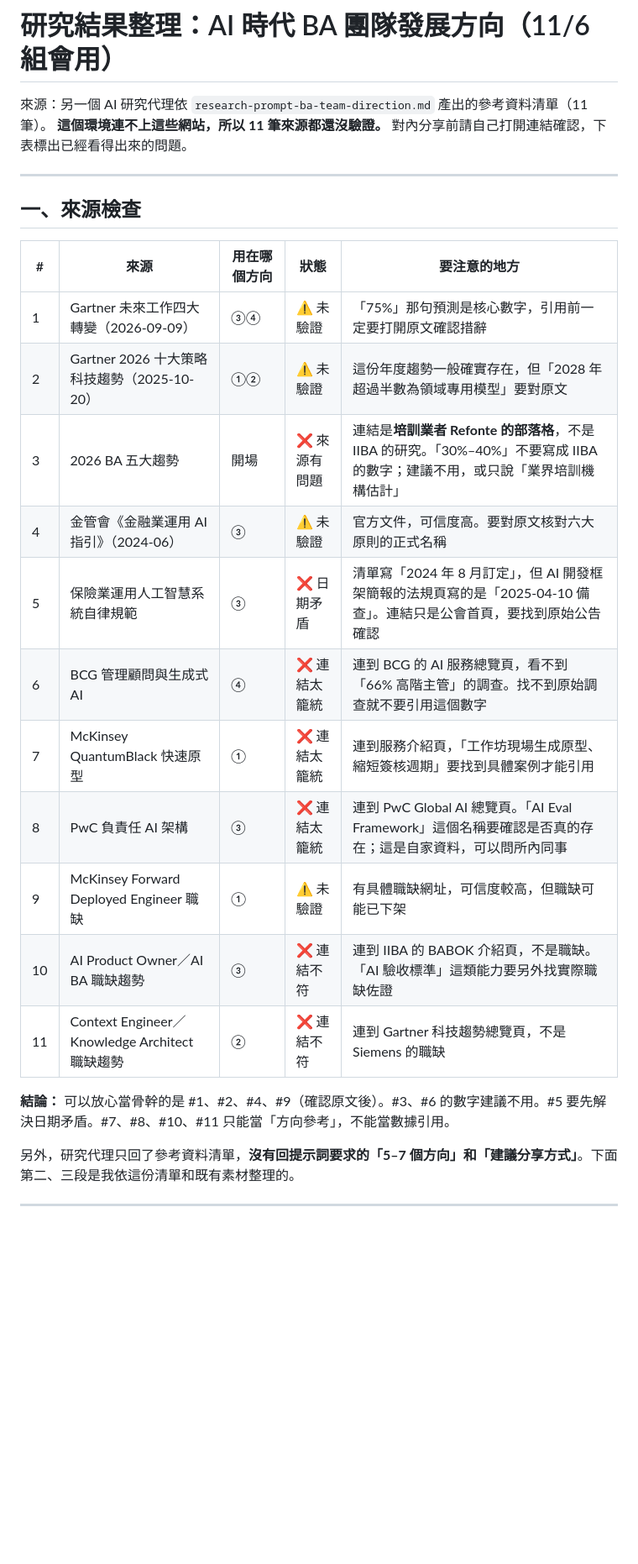
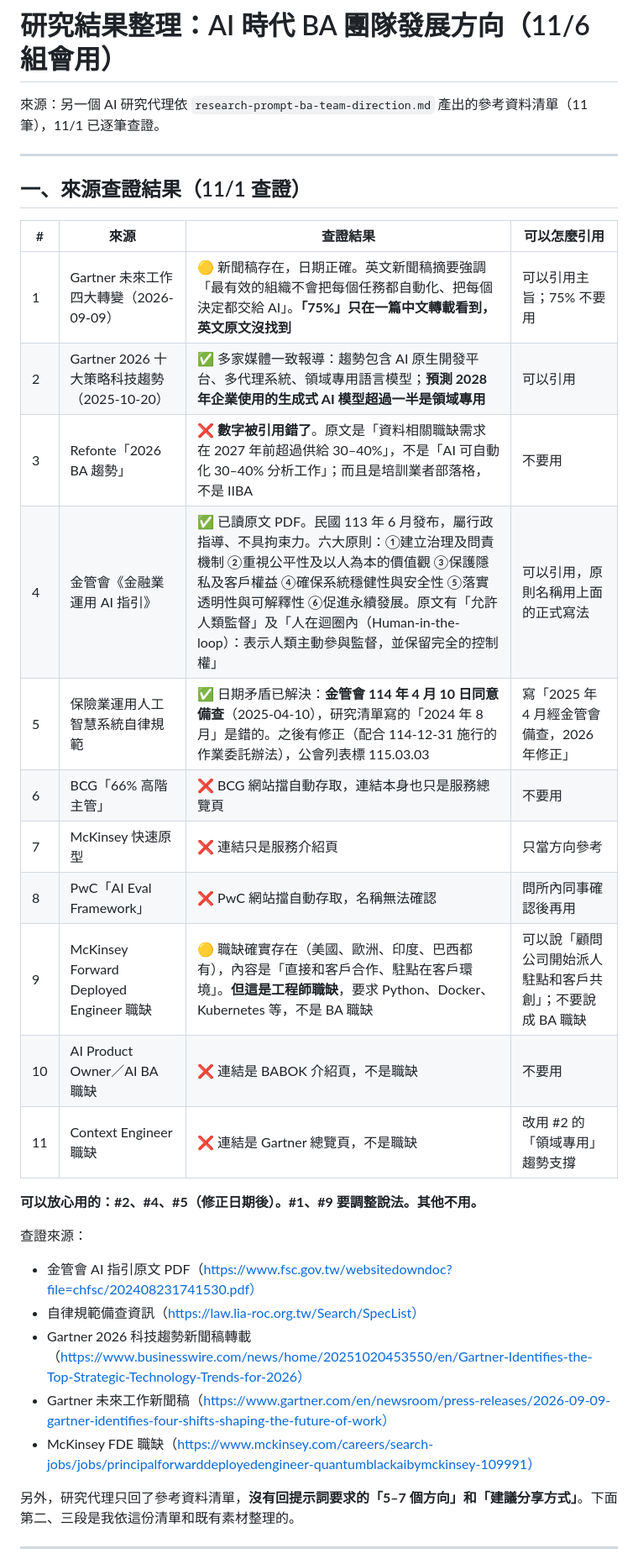
Before and after one commit to Robshao/PwC_FSC1, a Markdown page: pwc-fsc1-ai-short-vid/07-ba-team-meeting-1021/research-results-and-directions.md, the part around one of its changes. Shown at 84% size. GitHub-like rendering; blank space fills up the shorter version.

Commit message:
Record source verification results for BA direction research
Co-Authored-By: Claude Opus 5.5 <noreply@anthropic.com>
Claude-Session: https://claude.ai/code/session_01QsdkLcwDNMfsBPcVhpt79q

```diff
--- a/pwc-fsc1-ai-short-vid/07-ba-team-meeting-1021/research-results-and-directions.md
+++ b/pwc-fsc1-ai-short-vid/07-ba-team-meeting-1021/research-results-and-directions.md
@@ -1,27 +1,33 @@
 # 研究結果整理：AI 時代 BA 團隊發展方向（11/6 組會用）
 
-來源：另一個 AI 研究代理依 `research-prompt-ba-team-direction.md` 產出的參考資料清單（11 筆）。
-**這個環境連不上這些網站，所以 11 筆來源都還沒驗證。** 對內分享前請自己打開連結確認，下表標出已經看得出來的問題。
+來源：另一個 AI 研究代理依 `research-prompt-ba-team-direction.md` 產出的參考資料清單（11 筆），11/1 已逐筆查證。
 
 ---
 
-## 一、來源檢查
+## 一、來源查證結果（11/1 查證）
 
-| # | 來源 | 用在哪個方向 | 狀態 | 要注意的地方 |
-|---|---|---|---|---|
-| 1 | Gartner 未來工作四大轉變（2026-09-09） | ③④ | ⚠️ 未驗證 | 「75%」那句預測是核心數字，引用前一定要打開原文確認措辭 |
-| 2 | Gartner 2026 十大策略科技趨勢（2025-10-20） | ①② | ⚠️ 未驗證 | 這份年度趨勢一般確實存在，但「2028 年超過半數為領域專用模型」要對原文 |
-| 3 | 2026 BA 五大趨勢 | 開場 | ❌ 來源有問題 | 連結是**培訓業者 Refonte 的部落格**，不是 IIBA 的研究。「30%–40%」不要寫成 IIBA 的數字；建議不用，或只說「業界培訓機構估計」 |
-| 4 | 金管會《金融業運用 AI 指引》（2024-06） | ③ | ⚠️ 未驗證 | 官方文件，可信度高。要對原文核對六大原則的正式名稱 |
-| 5 | 保險業運用人工智慧系統自律規範 | ③ | ❌ 日期矛盾 | 清單寫「2024 年 8 月訂定」，但 AI 開發框架簡報的法規頁寫的是「2025-04-10 備查」。連結只是公會首頁，要找到原始公告確認 |
-| 6 | BCG 管理顧問與生成式 AI | ④ | ❌ 連結太籠統 | 連到 BCG 的 AI 服務總覽頁，看不到「66% 高階主管」的調查。找不到原始調查就不要引用這個數字 |
-| 7 | McKinsey QuantumBlack 快速原型 | ① | ❌ 連結太籠統 | 連到服務介紹頁，「工作坊現場生成原型、縮短簽核週期」要找到具體案例才能引用 |
-| 8 | PwC 負責任 AI 架構 | ③ | ❌ 連結太籠統 | 連到 PwC Global AI 總覽頁。「AI Eval Framework」這個名稱要確認是否真的存在；這是自家資料，可以問所內同事 |
-| 9 | McKinsey Forward Deployed Engineer 職缺 | ① | ⚠️ 未驗證 | 有具體職缺網址，可信度較高，但職缺可能已下架 |
-| 10 | AI Product Owner／AI BA 職缺趨勢 | ③ | ❌ 連結不符 | 連到 IIBA 的 BABOK 介紹頁，不是職缺。「AI 驗收標準」這類能力要另外找實際職缺佐證 |
-| 11 | Context Engineer／Knowledge Architect 職缺趨勢 | ② | ❌ 連結不符 | 連到 Gartner 科技趨勢總覽頁，不是 Siemens 的職缺 |
+| # | 來源 | 查證結果 | 可以怎麼引用 |
+|---|---|---|---|
+| 1 | Gartner 未來工作四大轉變（2026-09-09） | 🟡 新聞稿存在，日期正確。英文新聞稿摘要強調「最有效的組織不會把每個任務都自動化、把每個決定都交給 AI」。**「75%」只在一篇中文轉載看到，英文原文沒找到** | 可以引用主旨；75% 不要用 |
+| 2 | Gartner 2026 十大策略科技趨勢（2025-10-20） | ✅ 多家媒體一致報導：趨勢包含 AI 原生開發平台、多代理系統、領域專用語言模型；**預測 2028 年企業使用的生成式 AI 模型超過一半是領域專用** | 可以引用 |
+| 3 | Refonte「2026 BA 趨勢」 | ❌ **數字被引用錯了**。原文是「資料相關職缺需求在 2027 年前超過供給 30–40%」，不是「AI 可自動化 30–40% 分析工作」；而且是培訓業者部落格，不是 IIBA | 不要用 |
+| 4 | 金管會《金融業運用 AI 指引》 | ✅ 已讀原文 PDF。民國 113 年 6 月發布，屬行政指導、不具拘束力。六大原則：①建立治理及問責機制 ②重視公平性及以人為本的價值觀 ③保護隱私及客戶權益 ④確保系統穩健性與安全性 ⑤落實透明性與可解釋性 ⑥促進永續發展。原文有「允許人類監督」及「人在迴圈內（Human-in-the-loop）：表示人類主動參與監督，並保留完全的控制權」 | 可以引用，原則名稱用上面的正式寫法 |
+| 5 | 保險業運用人工智慧系統自律規範 | ✅ 日期矛盾已解決：**金管會 114 年 4 月 10 日同意備查**（2025-04-10），研究清單寫的「2024 年 8 月」是錯的。之後有修正（配合 114-12-31 施行的作業委託辦法），公會列表標 115.03.03 | 寫「2025 年 4 月經金管會備查，2026 年修正」 |
+| 6 | BCG「66% 高階主管」 | ❌ BCG 網站擋自動存取，連結本身也只是服務總覽頁 | 不要用 |
+| 7 | McKinsey 快速原型 | ❌ 連結只是服務介紹頁 | 只當方向參考 |
+| 8 | PwC「AI Eval Framework」 | ❌ PwC 網站擋自動存取，名稱無法確認 | 問所內同事確認後再用 |
+| 9 | McKinsey Forward Deployed Engineer 職缺 | 🟡 職缺確實存在（美國、歐洲、印度、巴西都有），內容是「直接和客戶合作、駐點在客戶環境」。**但這是工程師職缺**，要求 Python、Docker、Kubernetes 等，不是 BA 職缺 | 可以說「顧問公司開始派人駐點和客戶共創」；不要說成 BA 職缺 |
+| 10 | AI Product Owner／AI BA 職缺 | ❌ 連結是 BABOK 介紹頁，不是職缺 | 不要用 |
+| 11 | Context Engineer 職缺 | ❌ 連結是 Gartner 總覽頁，不是職缺 | 改用 #2 的「領域專用」趨勢支撐 |
 
-**結論：** 可以放心當骨幹的是 #1、#2、#4、#9（確認原文後）。#3、#6 的數字建議不用。#5 要先解決日期矛盾。#7、#8、#10、#11 只能當「方向參考」，不能當數據引用。
+**可以放心用的：#2、#4、#5（修正日期後）。#1、#9 要調整說法。其他不用。**
+
+查證來源：
+- 金管會 AI 指引原文 PDF（https://www.fsc.gov.tw/websitedowndoc?file=chfsc/202408231741530.pdf）
+- 自律規範備查資訊（https://law.lia-roc.org.tw/Search/SpecList）
+- Gartner 2026 科技趨勢新聞稿轉載（https://www.businesswire.com/news/home/20251020453550/en/Gartner-Identifies-the-Top-Strategic-Technology-Trends-for-2026）
+- Gartner 未來工作新聞稿（https://www.gartner.com/en/newsroom/press-releases/2026-09-09-gartner-identifies-four-shifts-shaping-the-future-of-work）
+- McKinsey FDE 職缺（https://www.mckinsey.com/careers/search-jobs/jobs/principalforwarddeployedengineer-quantumblackaibymckinsey-109991）
 
 另外，研究代理只回了參考資料清單，**沒有回提示詞要求的「5–7 個方向」和「建議分享方式」**。下面第二、三段是我依這份清單和既有素材整理的。
 
```
Also changed, not shown: other parts of pwc-fsc1-ai-short-vid/07-ba-team-meeting-1021/research-results-and-directions.md (+2 -2 lines).
